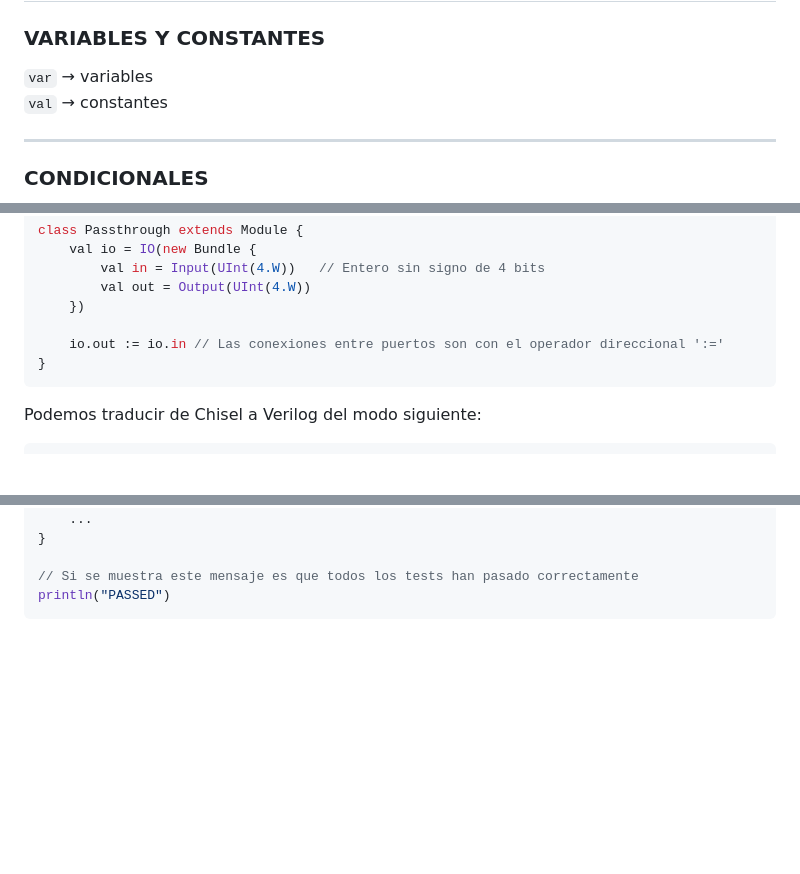
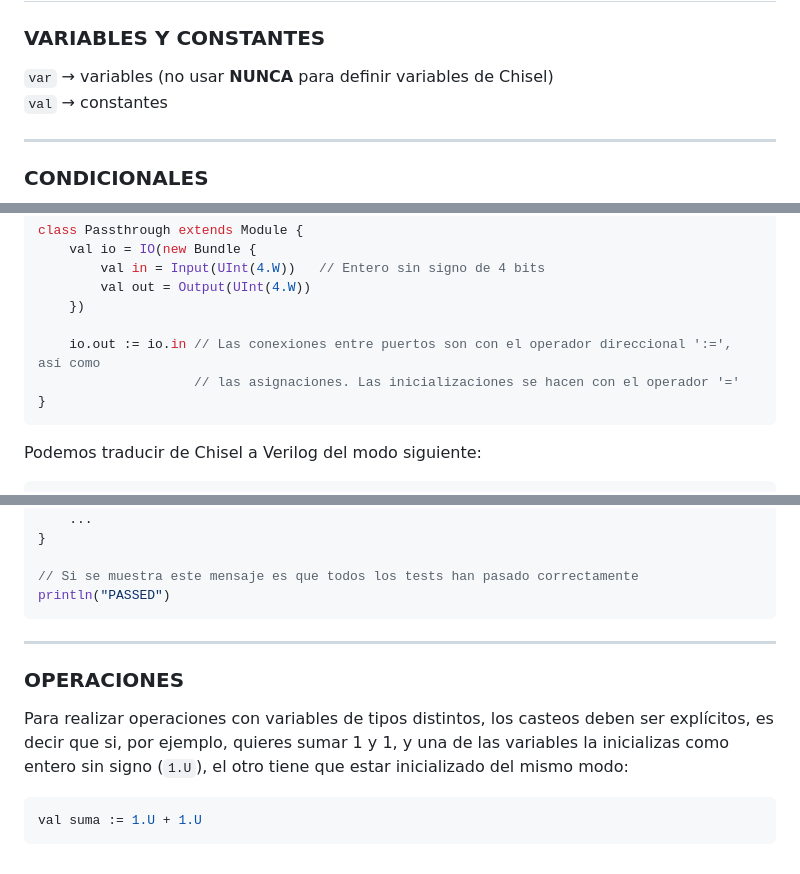
Before and after one commit to eon0111/RISC-V-CPU, a Markdown page: doc/my-cheatsheet.md, 3 parts joined by grey strips. GitHub-like rendering; blank space fills up the shorter version.

Commit message:
Avances en 'combinational logic'

````diff
--- a/doc/my-cheatsheet.md
+++ b/doc/my-cheatsheet.md
@@ -2,7 +2,7 @@
 
 ### VARIABLES Y CONSTANTES
 
-```var``` &rarr; variables
+```var``` &rarr; variables (no usar **NUNCA** para definir variables de Chisel)
 ```val``` &rarr; constantes
 
 ---
@@ -240,7 +240,8 @@ class Passthrough extends Module {
 		val out = Output(UInt(4.W))
 	})
 
-	io.out := io.in	// Las conexiones entre puertos son con el operador direccional ':='
+	io.out := io.in	// Las conexiones entre puertos son con el operador direccional ':=', así como
+					// las asignaciones. Las inicializaciones se hacen con el operador '='
 }
 ```
 
@@ -271,4 +272,14 @@ test(new <modulo/generadorATestear>()) { c =>	// 'c' de circuito
 println("PASSED")
 ```
 
+---
+
+### OPERACIONES
+
+Para realizar operaciones con variables de tipos distintos, los casteos deben ser explícitos, es decir que si, por ejemplo, quieres sumar 1 y 1, y una de las variables la inicializas como entero sin signo (```1.U```), el otro tiene que estar inicializado del mismo modo:
+
+```scala
+val suma := 1.U + 1.U
+```
+
 [comment]: <> (// TODO: no entiendo la utilidad de la función 'peek')
````
Also changed, not shown: other parts of doc/my-cheatsheet.md (+1 -0 lines).
